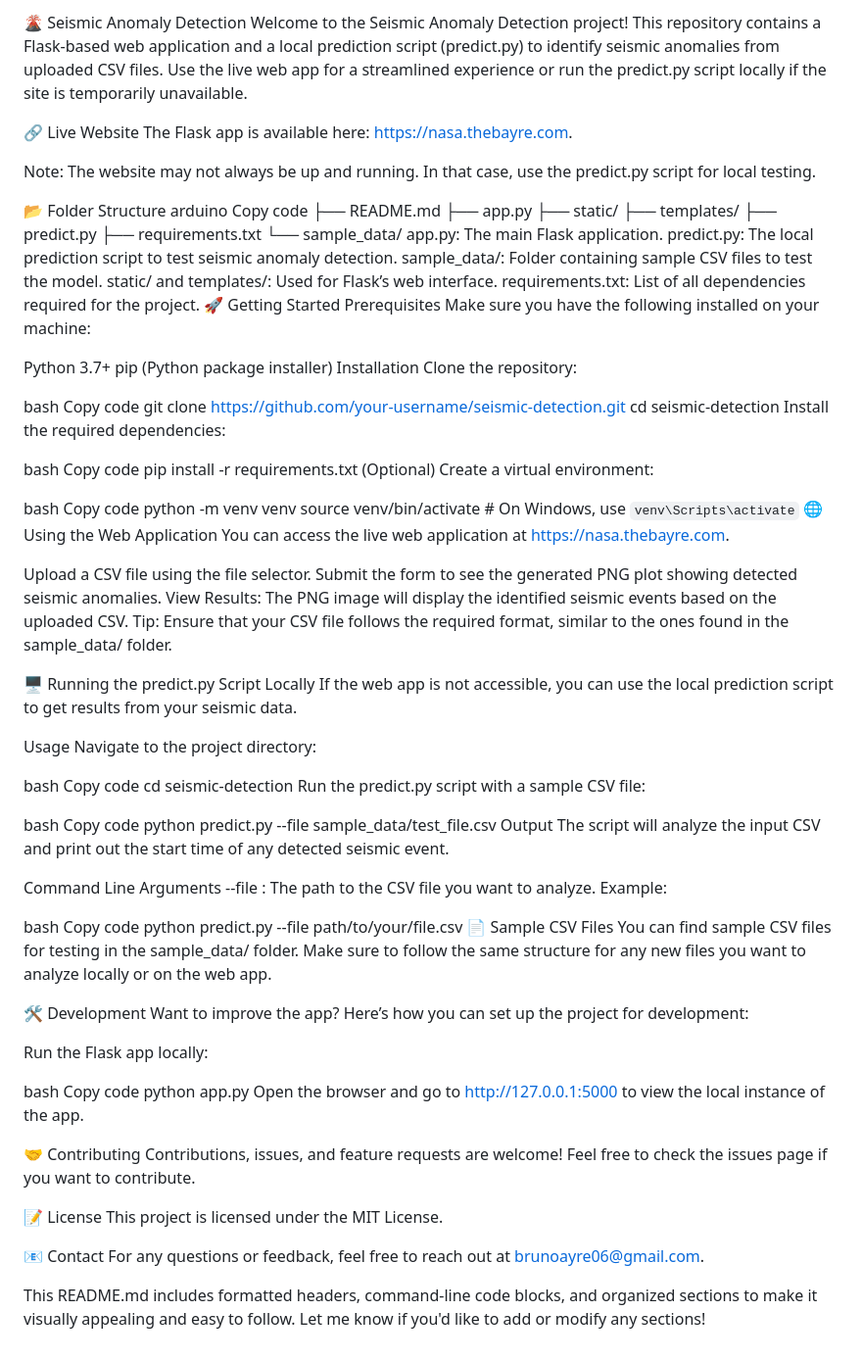
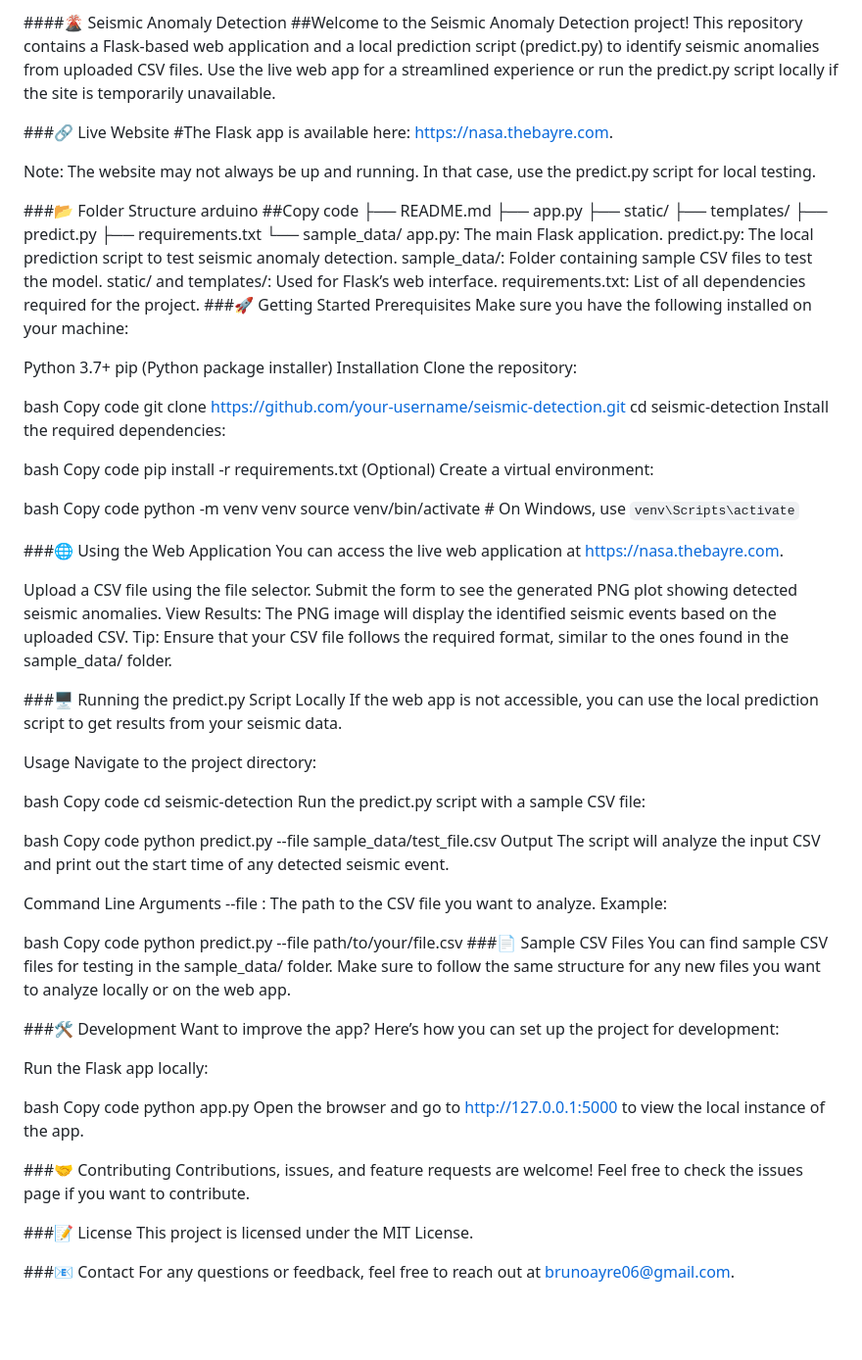
Before and after one commit to AYREB/NASA-Challenge-2024-Finished, a Markdown page: README.md, the part around the change. Shown: that part at 98% size. Rendered like a GitHub page; blank space fills up the shorter version.

```diff
--- a/README.md
+++ b/README.md
@@ -1,14 +1,14 @@
-🌋 Seismic Anomaly Detection
-Welcome to the Seismic Anomaly Detection project! This repository contains a Flask-based web application and a local prediction script (predict.py) to identify seismic anomalies from uploaded CSV files. Use the live web app for a streamlined experience or run the predict.py script locally if the site is temporarily unavailable.
+####🌋 Seismic Anomaly Detection
+##Welcome to the Seismic Anomaly Detection project! This repository contains a Flask-based web application and a local prediction script (predict.py) to identify seismic anomalies from uploaded CSV files. Use the live web app for a streamlined experience or run the predict.py script locally if the site is temporarily unavailable.
 
-🔗 Live Website
-The Flask app is available here: https://nasa.thebayre.com.
+###🔗 Live Website
+#The Flask app is available here: https://nasa.thebayre.com.
 
 Note: The website may not always be up and running. In that case, use the predict.py script for local testing.
 
-📂 Folder Structure
+###📂 Folder Structure
 arduino
-Copy code
+##Copy code
 ├── README.md
 ├── app.py
 ├── static/
@@ -21,7 +21,7 @@ predict.py: The local prediction script to test seismic anomaly detection.
 sample_data/: Folder containing sample CSV files to test the model.
 static/ and templates/: Used for Flask’s web interface.
 requirements.txt: List of all dependencies required for the project.
-🚀 Getting Started
+###🚀 Getting Started
 Prerequisites
 Make sure you have the following installed on your machine:
 
@@ -45,7 +45,8 @@ bash
 Copy code
 python -m venv venv
 source venv/bin/activate   # On Windows, use `venv\Scripts\activate`
-🌐 Using the Web Application
+
+###🌐 Using the Web Application
 You can access the live web application at https://nasa.thebayre.com.
 
 Upload a CSV file using the file selector.
@@ -53,7 +54,7 @@ Submit the form to see the generated PNG plot showing detected seismic anomalies
 View Results: The PNG image will display the identified seismic events based on the uploaded CSV.
 Tip: Ensure that your CSV file follows the required format, similar to the ones found in the sample_data/ folder.
 
-🖥️ Running the predict.py Script Locally
+###🖥️ Running the predict.py Script Locally
 If the web app is not accessible, you can use the local prediction script to get results from your seismic data.
 
 Usage
@@ -77,10 +78,10 @@ Example:
 bash
 Copy code
 python predict.py --file path/to/your/file.csv
-📄 Sample CSV Files
+###📄 Sample CSV Files
 You can find sample CSV files for testing in the sample_data/ folder. Make sure to follow the same structure for any new files you want to analyze locally or on the web app.
 
-🛠️ Development
+###🛠️ Development
 Want to improve the app? Here’s how you can set up the project for development:
 
 Run the Flask app locally:
@@ -90,13 +91,11 @@ Copy code
 python app.py
 Open the browser and go to http://127.0.0.1:5000 to view the local instance of the app.
 
-🤝 Contributing
+###🤝 Contributing
 Contributions, issues, and feature requests are welcome! Feel free to check the issues page if you want to contribute.
 
-📝 License
+###📝 License
 This project is licensed under the MIT License.
 
-📧 Contact
+###📧 Contact
 For any questions or feedback, feel free to reach out at brunoayre06@gmail.com.
-
-This README.md includes formatted headers, command-line code blocks, and organized sections to make it visually appealing and easy to follow. Let me know if you'd like to add or modify any sections!
```
